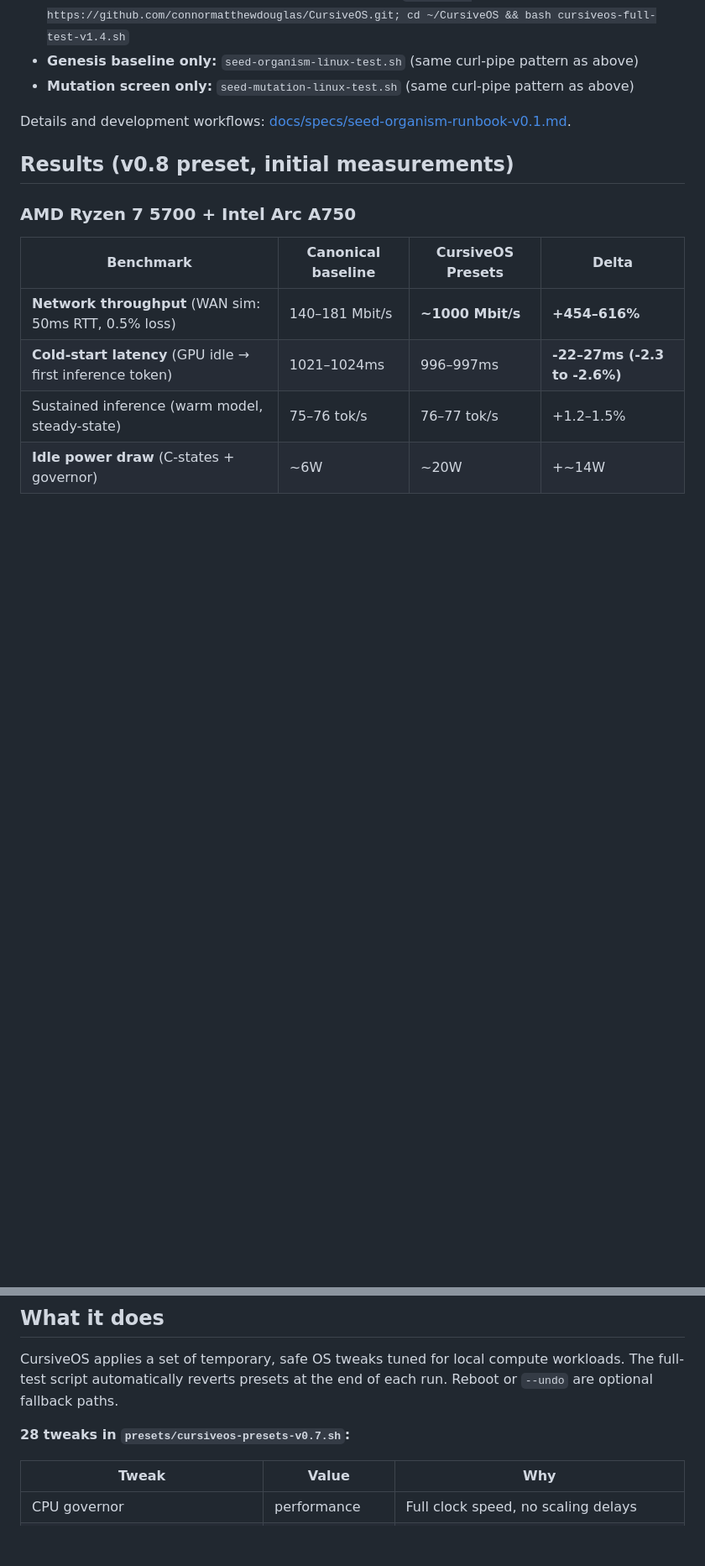
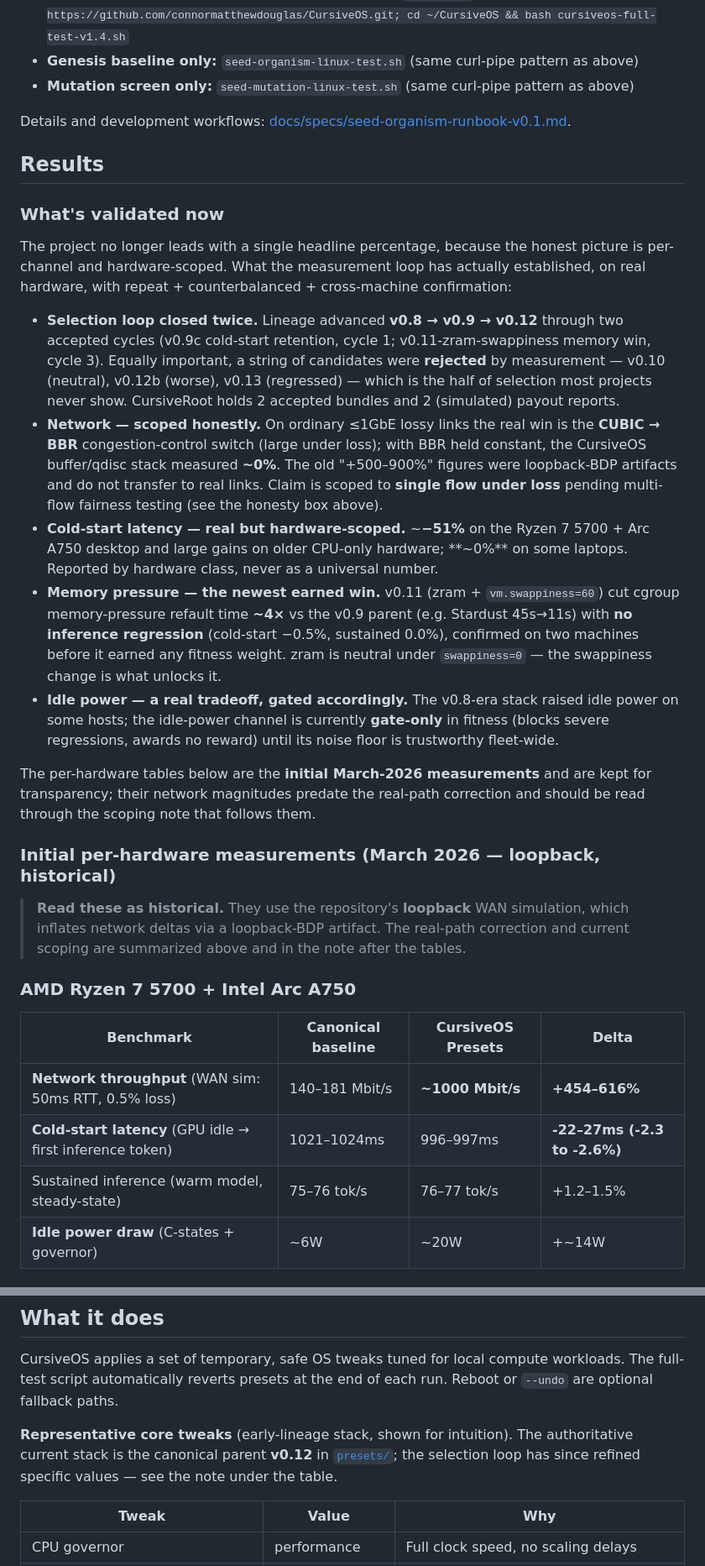
Before and after one commit to connormatthewdouglas/CursiveOS, a Markdown page: README.md, 2 parts joined by grey strips. Shown at 84% size. Drawn GitHub-style; blank space fills up the shorter version.

Commit message:
README: lead results with current validated story (BBR-scoped, memory channel, 2 accepted cycles); mark March tables historical; fix stale v0.7 preset refs -> v0.12

```diff
--- a/README.md
+++ b/README.md
@@ -103,7 +103,50 @@ still be run on its own:
 
 Details and development workflows: [docs/specs/seed-organism-runbook-v0.1.md](docs/specs/seed-organism-runbook-v0.1.md).
 
-## Results (v0.8 preset, initial measurements)
+## Results
+
+### What's validated now
+
+The project no longer leads with a single headline percentage, because the honest
+picture is per-channel and hardware-scoped. What the measurement loop has actually
+established, on real hardware, with repeat + counterbalanced + cross-machine
+confirmation:
+
+- **Selection loop closed twice.** Lineage advanced **v0.8 → v0.9 → v0.12** through
+  two accepted cycles (v0.9c cold-start retention, cycle 1; v0.11-zram-swappiness
+  memory win, cycle 3). Equally important, a string of candidates were **rejected**
+  by measurement — v0.10 (neutral), v0.12b (worse), v0.13 (regressed) — which is the
+  half of selection most projects never show. CursiveRoot holds 2 accepted bundles
+  and 2 (simulated) payout reports.
+- **Network — scoped honestly.** On ordinary ≤1GbE lossy links the real win is the
+  **CUBIC → BBR** congestion-control switch (large under loss); with BBR held
+  constant, the CursiveOS buffer/qdisc stack measured **~0%**. The old "+500–900%"
+  figures were loopback-BDP artifacts and do not transfer to real links. Claim is
+  scoped to **single flow under loss** pending multi-flow fairness testing (see the
+  honesty box above).
+- **Cold-start latency — real but hardware-scoped.** ~**−51%** on the Ryzen 7 5700 +
+  Arc A750 desktop and large gains on older CPU-only hardware; **~0%** on some
+  laptops. Reported by hardware class, never as a universal number.
+- **Memory pressure — the newest earned win.** v0.11 (zram + `vm.swappiness=60`) cut
+  cgroup memory-pressure refault time **~4×** vs the v0.9 parent (e.g. Stardust
+  45s→11s) with **no inference regression** (cold-start −0.5%, sustained 0.0%),
+  confirmed on two machines before it earned any fitness weight. zram is neutral
+  under `swappiness=0` — the swappiness change is what unlocks it.
+- **Idle power — a real tradeoff, gated accordingly.** The v0.8-era stack raised idle
+  power on some hosts; the idle-power channel is currently **gate-only** in fitness
+  (blocks severe regressions, awards no reward) until its noise floor is trustworthy
+  fleet-wide.
+
+The per-hardware tables below are the **initial March-2026 measurements** and are
+kept for transparency; their network magnitudes predate the real-path correction
+and should be read through the scoping note that follows them.
+
+### Initial per-hardware measurements (March 2026 — loopback, historical)
+
+> **Read these as historical.** They use the repository's **loopback** WAN
+> simulation, which inflates network deltas via a loopback-BDP artifact. The
+> real-path correction and current scoping are summarized above and in the note
+> after the tables.
 
 ### AMD Ryzen 7 5700 + Intel Arc A750
 
@@ -154,7 +197,10 @@ This is a genesis baseline characterization, reconstructed into CursiveRoot from
 
 CursiveOS applies a set of temporary, safe OS tweaks tuned for local compute workloads. The full-test script automatically reverts presets at the end of each run. Reboot or `--undo` are optional fallback paths.
 
-**28 tweaks in `presets/cursiveos-presets-v0.7.sh`:**
+**Representative core tweaks** (early-lineage stack, shown for intuition). The
+authoritative current stack is the canonical parent **v0.12** in
+[`presets/`](presets/); the selection loop has since refined specific values —
+see the note under the table.
 
 | Tweak | Value | Why |
 | --- | --- | --- |
```
Also changed, not shown: other parts of README.md (+12 -4 lines).
